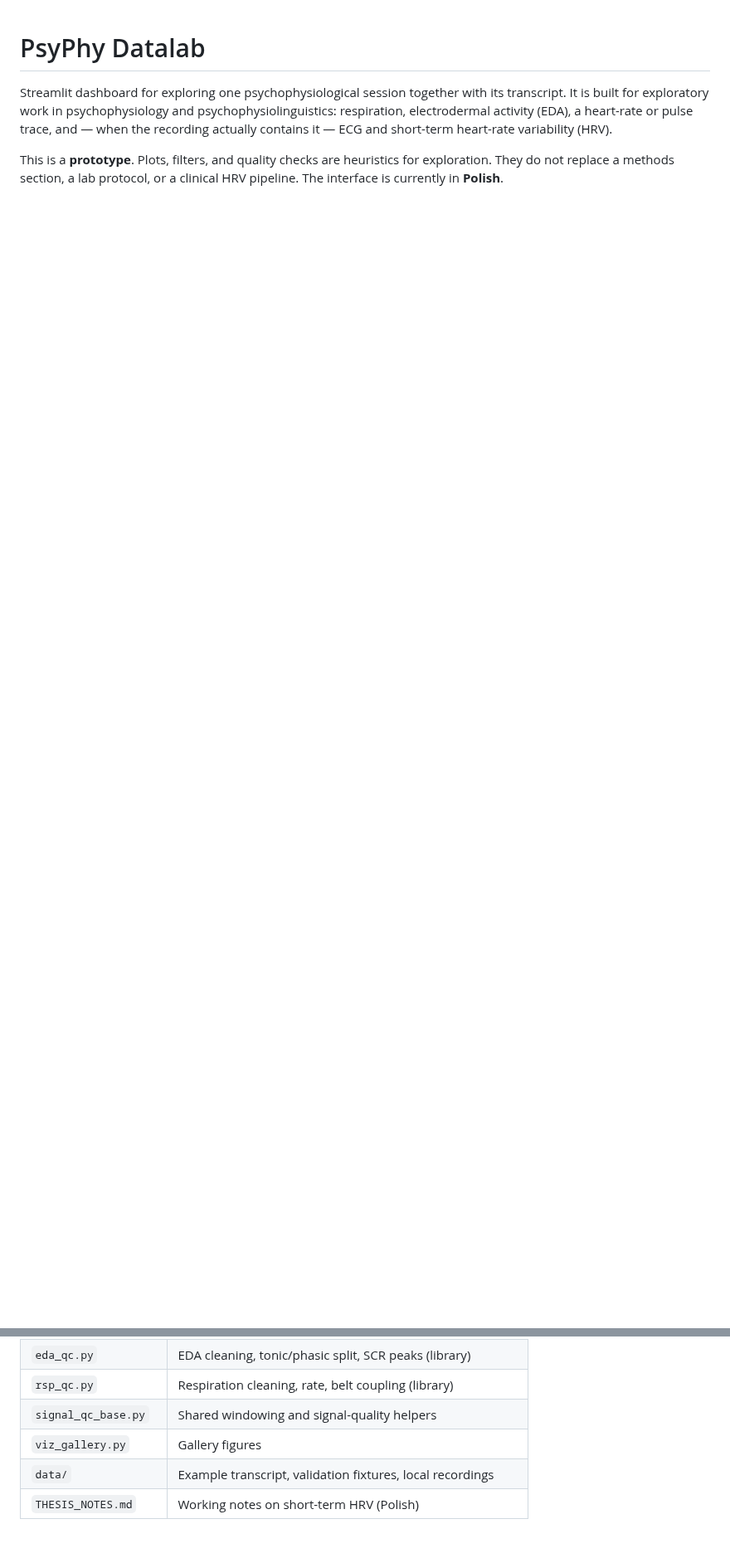
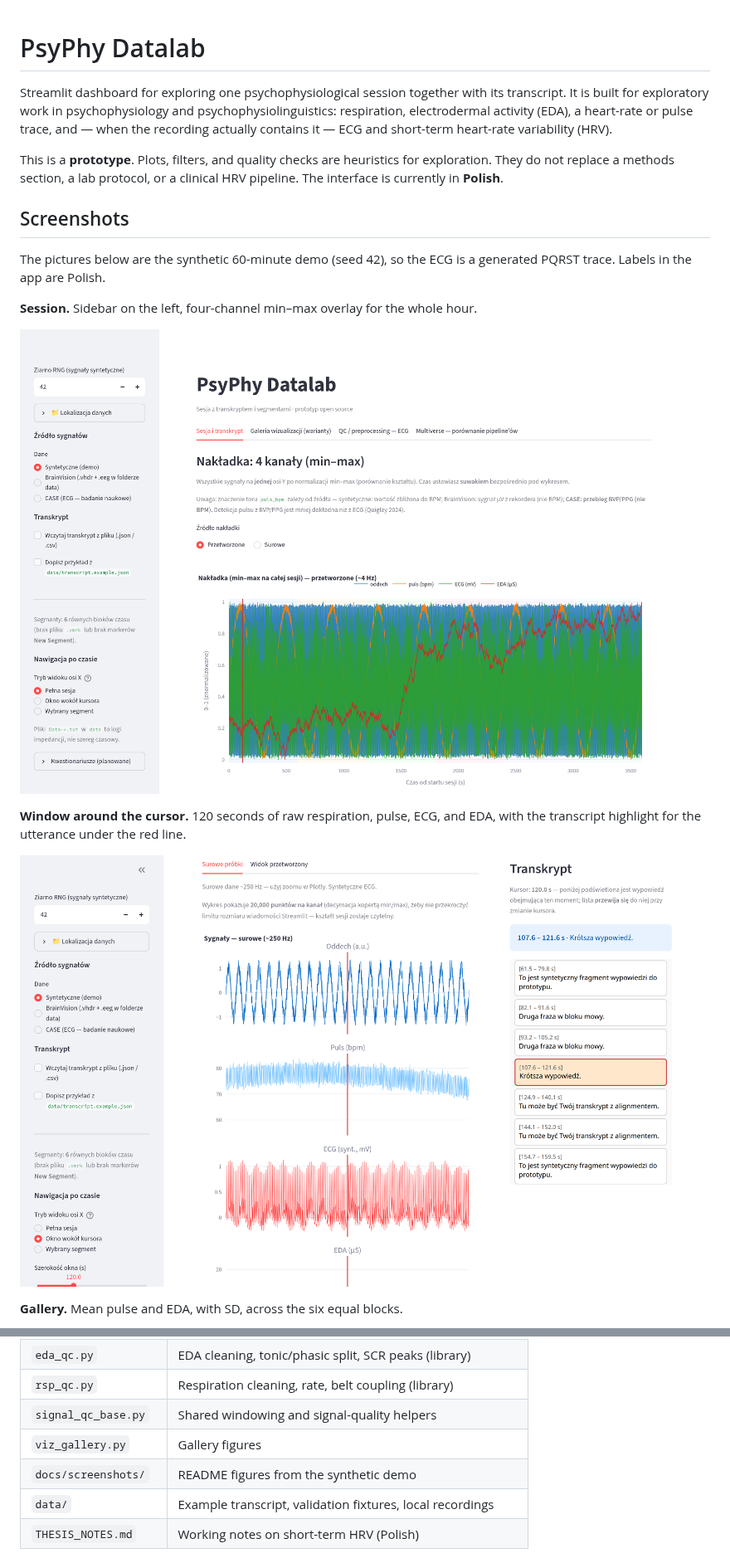
Before and after one commit to Sylwiapp/psyphy_board, a Markdown page: psychophysio-dashboard/README.md, 2 parts joined by grey strips. Shown at 83% size. Drawn GitHub-style; pictures changed too: psychophysio-dashboard/docs/screenshots/session-overview.png (added), psychophysio-dashboard/docs/screenshots/session-window.png (added); blank space fills up the shorter version.

Commit message:
Add screenshots of the running dashboard to the README.
Four views from the synthetic demo: the session overlay, a 120-second window with the transcript, the gallery, and ECG cleaning.

Co-authored-by: Sylwiapp <Sylwiapp@users.noreply.github.com>

```diff
--- a/psychophysio-dashboard/README.md
+++ b/psychophysio-dashboard/README.md
@@ -3,3 +3,18 @@
 Streamlit dashboard for exploring one psychophysiological session together with its transcript. It is built for exploratory work in psychophysiology and psychophysiolinguistics: respiration, electrodermal activity (EDA), a heart-rate or pulse trace, and — when the recording actually contains it — ECG and short-term heart-rate variability (HRV).
 
 This is a **prototype**. Plots, filters, and quality checks are heuristics for exploration. They do not replace a methods section, a lab protocol, or a clinical HRV pipeline. The interface is currently in **Polish**.
+
+## Screenshots
+
+The pictures below are the synthetic 60-minute demo (seed 42), so the ECG is a generated PQRST trace. Labels in the app are Polish.
+
+**Session.** Sidebar on the left, four-channel min–max overlay for the whole hour.
+
+![Session tab: sidebar and the four-channel overlay on the synthetic demo](docs/screenshots/session-overview.png)
+
+**Window around the cursor.** 120 seconds of raw respiration, pulse, ECG, and EDA, with the transcript highlight for the utterance under the red line.
+
+![120-second window with stacked signals and the highlighted transcript](docs/screenshots/session-window.png)
+
+**Gallery.** Mean pulse and EDA, with SD, across the six equal blocks.
+
@@ -176,6 +196,7 @@ See `data/validation_samples/README.txt` for which file should pass, warn, or fa
 | `rsp_qc.py` | Respiration cleaning, rate, belt coupling (library) |
 | `signal_qc_base.py` | Shared windowing and signal-quality helpers |
 | `viz_gallery.py` | Gallery figures |
+| `docs/screenshots/` | README figures from the synthetic demo |
 | `data/` | Example transcript, validation fixtures, local recordings |
 | `THESIS_NOTES.md` | Working notes on short-term HRV (Polish) |
 
```
Also changed, not shown: other parts of psychophysio-dashboard/README.md (+5 -0 lines), psychophysio-dashboard/docs/screenshots/ecg-clean.png (added), psychophysio-dashboard/docs/screenshots/gallery.png (added).
